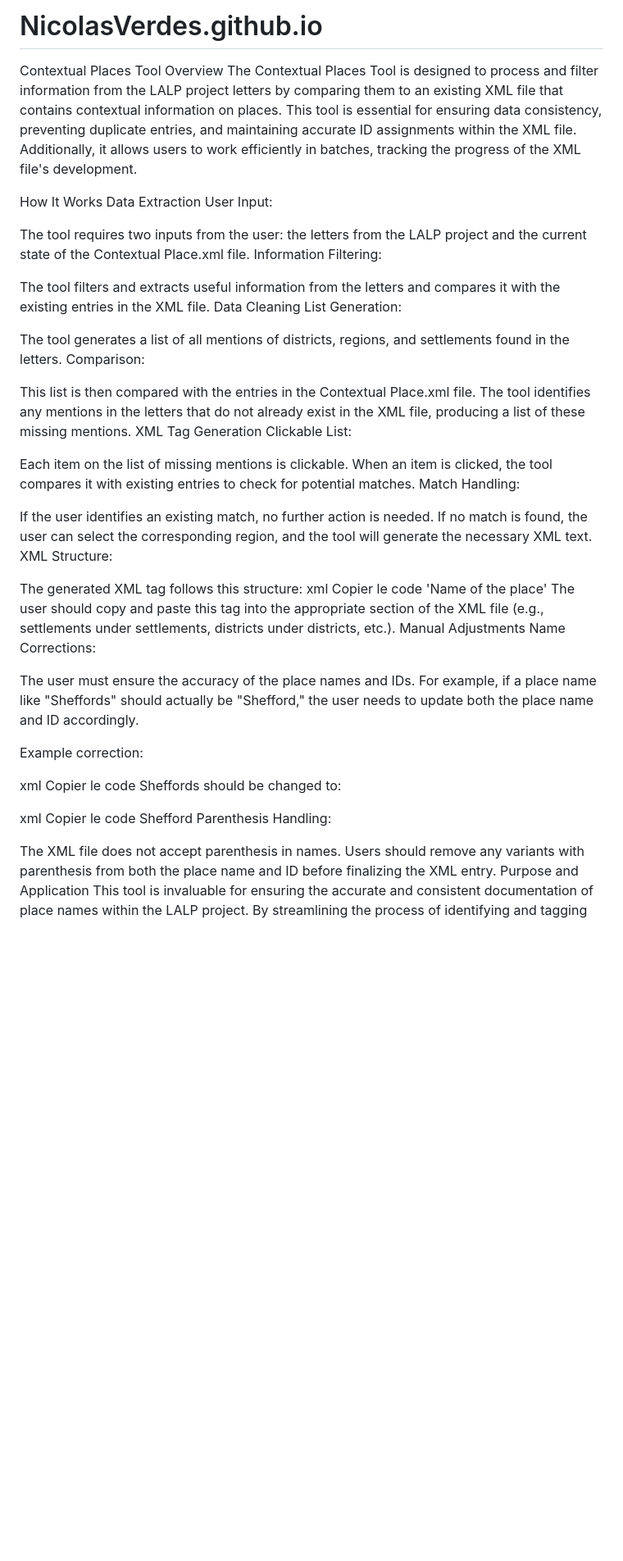
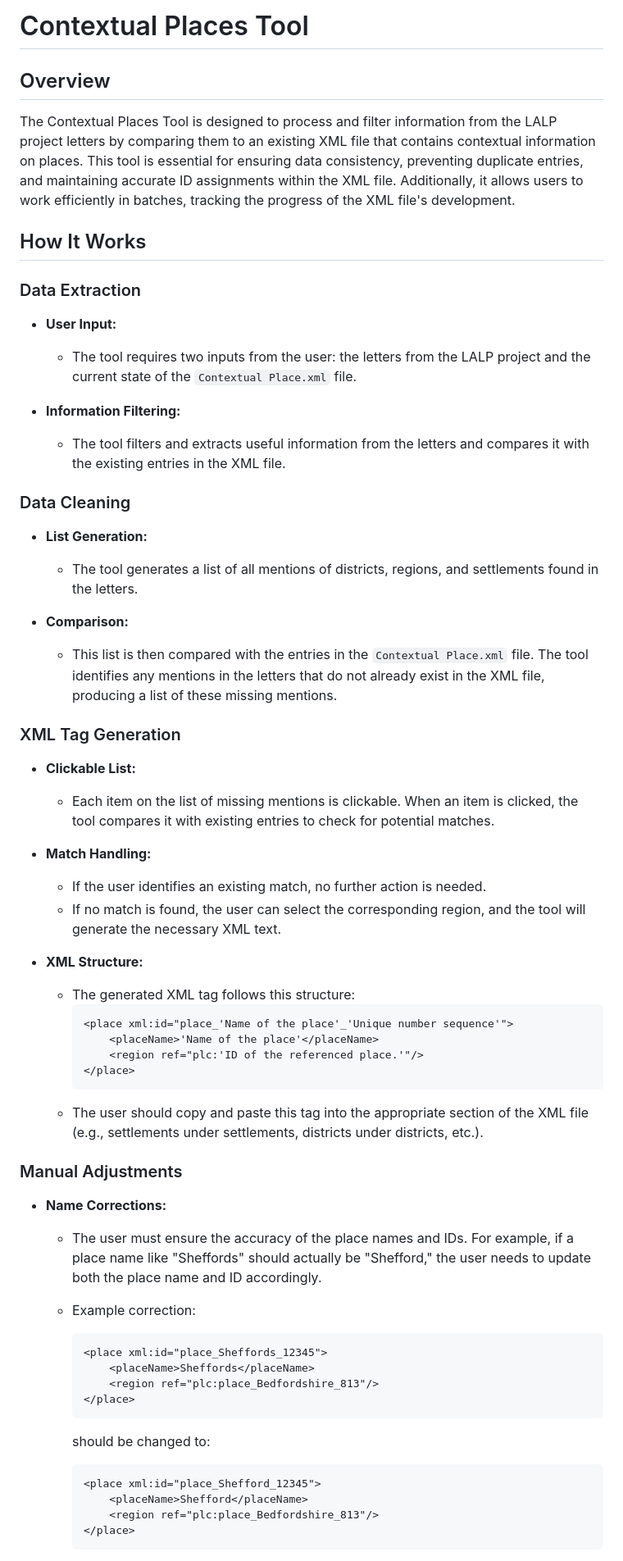
Before and after one commit to Nixoux/NicolasVerdes.github.io, a Markdown page: README.md, the part around the change printed below. Shown: that part at 82% size. Drawn GitHub-style; blank space fills up the shorter version.

Commit message:
Update README.md
ReadME update

````diff
--- a/README.md
+++ b/README.md
@@ -1,64 +1,63 @@
-# NicolasVerdes.github.io
+# Contextual Places Tool
 
-Contextual Places Tool
-Overview
+## Overview
+
 The Contextual Places Tool is designed to process and filter information from the LALP project letters by comparing them to an existing XML file that contains contextual information on places. This tool is essential for ensuring data consistency, preventing duplicate entries, and maintaining accurate ID assignments within the XML file. Additionally, it allows users to work efficiently in batches, tracking the progress of the XML file's development.
 
-How It Works
-Data Extraction
-User Input:
+## How It Works
 
-The tool requires two inputs from the user: the letters from the LALP project and the current state of the Contextual Place.xml file.
-Information Filtering:
+### Data Extraction
 
-The tool filters and extracts useful information from the letters and compares it with the existing entries in the XML file.
-Data Cleaning
-List Generation:
+- **User Input:**
+  - The tool requires two inputs from the user: the letters from the LALP project and the current state of the `Contextual Place.xml` file.
 
-The tool generates a list of all mentions of districts, regions, and settlements found in the letters.
-Comparison:
+- **Information Filtering:**
+  - The tool filters and extracts useful information from the letters and compares it with the existing entries in the XML file.
 
-This list is then compared with the entries in the Contextual Place.xml file. The tool identifies any mentions in the letters that do not already exist in the XML file, producing a list of these missing mentions.
-XML Tag Generation
-Clickable List:
+### Data Cleaning
 
-Each item on the list of missing mentions is clickable. When an item is clicked, the tool compares it with existing entries to check for potential matches.
-Match Handling:
+- **List Generation:**
+  - The tool generates a list of all mentions of districts, regions, and settlements found in the letters.
 
-If the user identifies an existing match, no further action is needed.
-If no match is found, the user can select the corresponding region, and the tool will generate the necessary XML text.
-XML Structure:
+- **Comparison:**
+  - This list is then compared with the entries in the `Contextual Place.xml` file. The tool identifies any mentions in the letters that do not already exist in the XML file, producing a list of these missing mentions.
 
-The generated XML tag follows this structure:
-xml
-Copier le code
-<place xml:id="place_'Name of the place'_'Unique number sequence'">
-    <placeName>'Name of the place'</placeName>
-    <region ref="plc:'ID of the referenced place.'"/>
-</place>
-The user should copy and paste this tag into the appropriate section of the XML file (e.g., settlements under settlements, districts under districts, etc.).
-Manual Adjustments
-Name Corrections:
+### XML Tag Generation
 
-The user must ensure the accuracy of the place names and IDs. For example, if a place name like "Sheffords" should actually be "Shefford," the user needs to update both the place name and ID accordingly.
+- **Clickable List:**
+  - Each item on the list of missing mentions is clickable. When an item is clicked, the tool compares it with existing entries to check for potential matches.
 
-Example correction:
+- **Match Handling:**
+  - If the user identifies an existing match, no further action is needed.
+  - If no match is found, the user can select the corresponding region, and the tool will generate the necessary XML text.
 
-xml
-Copier le code
-<place xml:id="place_Sheffords_12345">
-    <placeName>Sheffords</placeName>
-    <region ref="plc:place_Bedfordshire_813"/>
-</place>
-should be changed to:
+- **XML Structure:**
+  - The generated XML tag follows this structure:
+    ```xml
+    <place xml:id="place_'Name of the place'_'Unique number sequence'">
+        <placeName>'Name of the place'</placeName>
+        <region ref="plc:'ID of the referenced place.'"/>
+    </place>
+    ```
+  - The user should copy and paste this tag into the appropriate section of the XML file (e.g., settlements under settlements, districts under districts, etc.).
 
-xml
-Copier le code
-<place xml:id="place_Shefford_12345">
-    <placeName>Shefford</placeName>
-    <region ref="plc:place_Bedfordshire_813"/>
-</place>
-Parenthesis Handling:
+### Manual Adjustments
 
-The XML file does not accept parenthesis in names. Users should remove any variants with parenthesis from both the place name and ID before finalizing the XML entry.
-Purpose and Application
+- **Name Corrections:**
+  - The user must ensure the accuracy of the place names and IDs. For example, if a place name like "Sheffords" should actually be "Shefford," the user needs to update both the place name and ID accordingly.
+
+  - Example correction:
+    ```xml
+    <place xml:id="place_Sheffords_12345">
+        <placeName>Sheffords</placeName>
+        <region ref="plc:place_Bedfordshire_813"/>
+    </place>
+    ```
+    should be changed to:
+    ```xml
+    <place xml:id="place_Shefford_12345">
+        <placeName>Shefford</placeName>
+        <region ref="plc:place_Bedfordshire_813"/>
+    </place>
+    ```
+
````
Also changed, not shown: other parts of README.md (+5 -0 lines).
